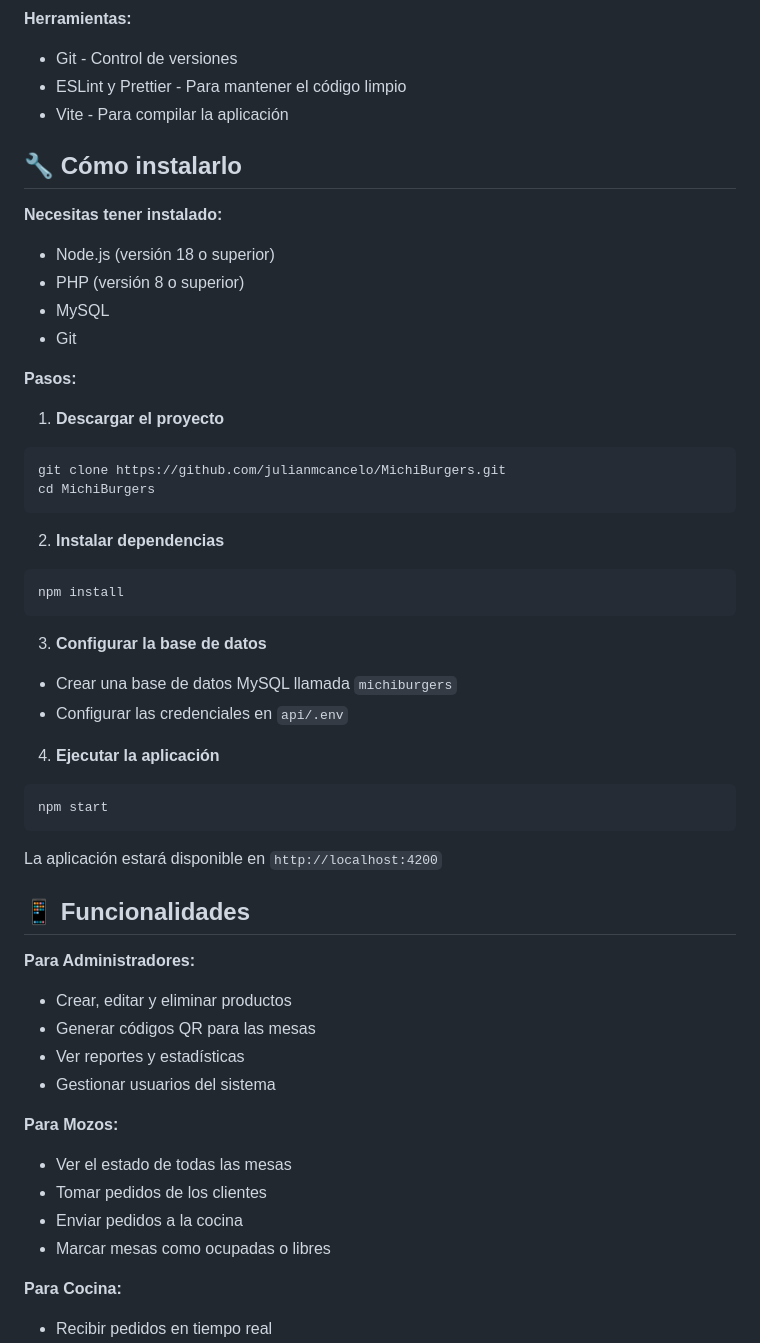
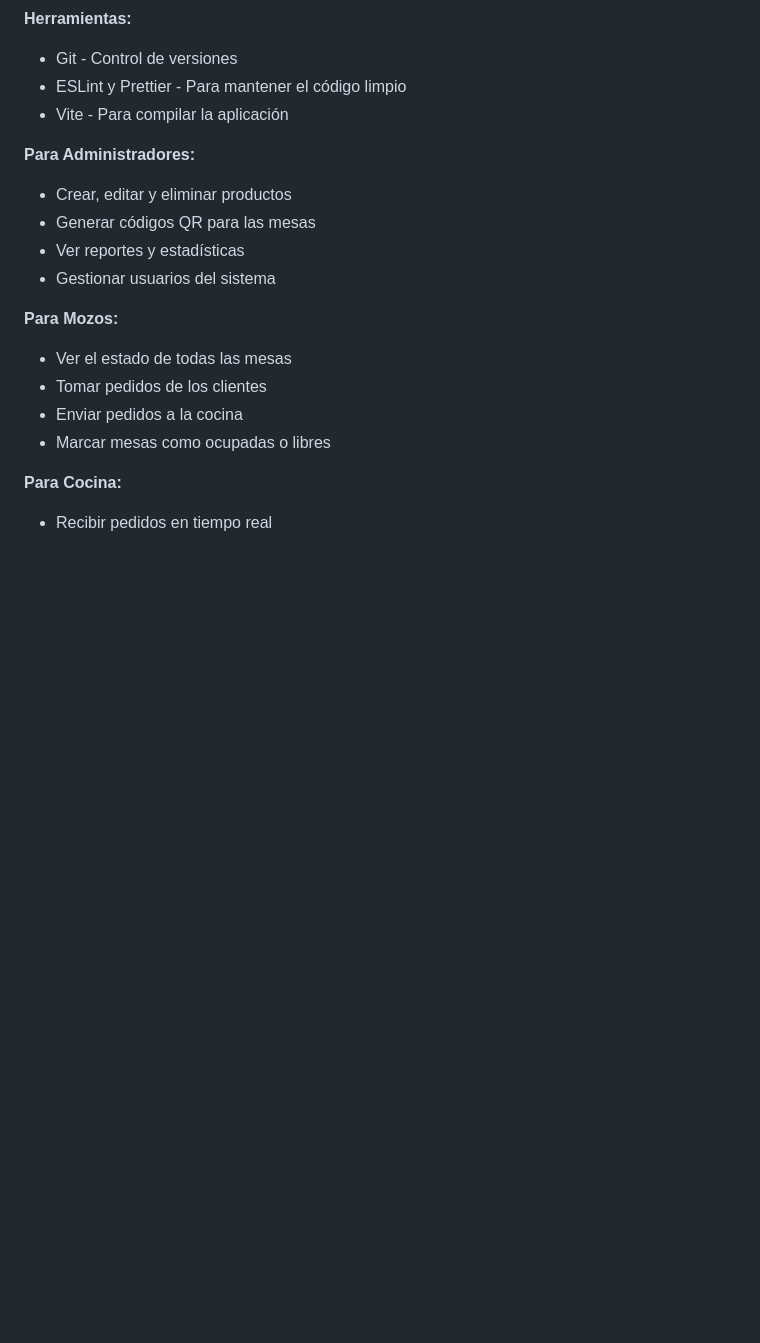
Before and after one commit to julianmcancelo/MichiBurgers, a Markdown page: README.md, the part around the change. Rendered like a GitHub page; blank space fills up the shorter version.

````diff
--- a/README.md
+++ b/README.md
@@ -33,39 +33,7 @@ MichiBurgers es un sistema que digitaliza la operación de un restaurante. Permi
 - ESLint y Prettier - Para mantener el código limpio
 - Vite - Para compilar la aplicación
 
-## 🔧 Cómo instalarlo
 
-**Necesitas tener instalado:**
-- Node.js (versión 18 o superior)
-- PHP (versión 8 o superior)
-- MySQL
-- Git
-
-**Pasos:**
-
-1. **Descargar el proyecto**
-```bash
-git clone https://github.com/julianmcancelo/MichiBurgers.git
-cd MichiBurgers
-```
-
-2. **Instalar dependencias**
-```bash
-npm install
-```
-
-3. **Configurar la base de datos**
-- Crear una base de datos MySQL llamada `michiburgers`
-- Configurar las credenciales en `api/.env`
-
-4. **Ejecutar la aplicación**
-```bash
-npm start
-```
-
-La aplicación estará disponible en `http://localhost:4200`
-
-## 📱 Funcionalidades
 
 **Para Administradores:**
 - Crear, editar y eliminar productos
````
